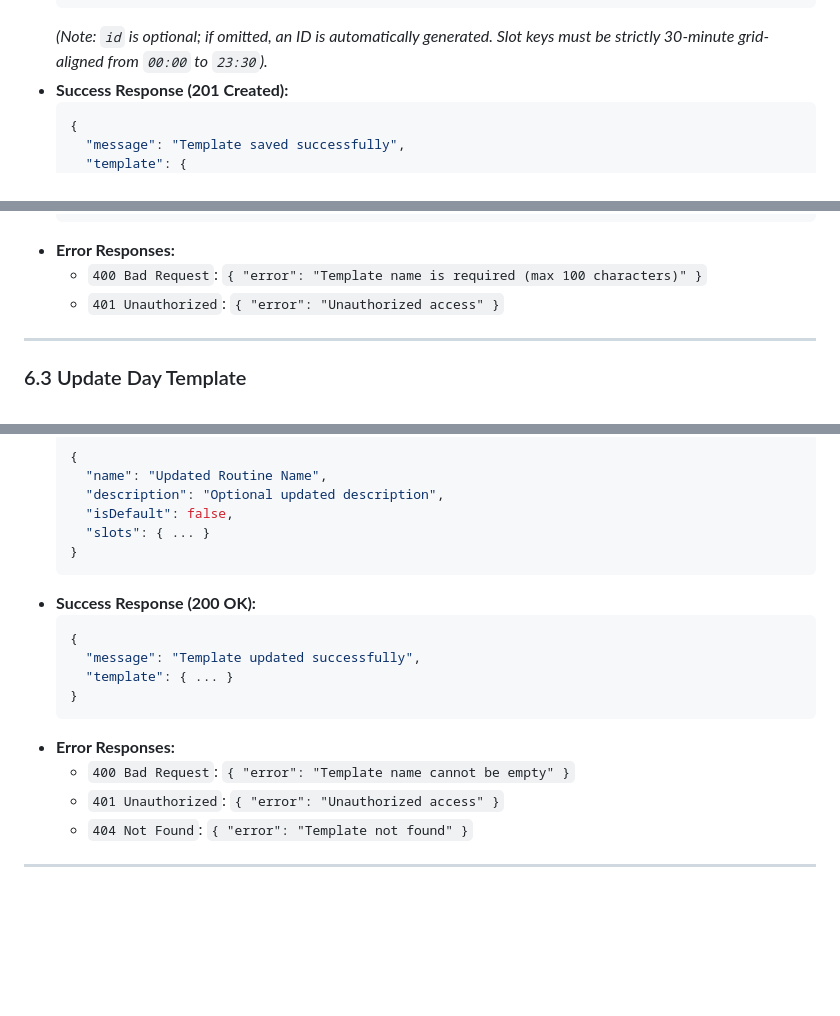
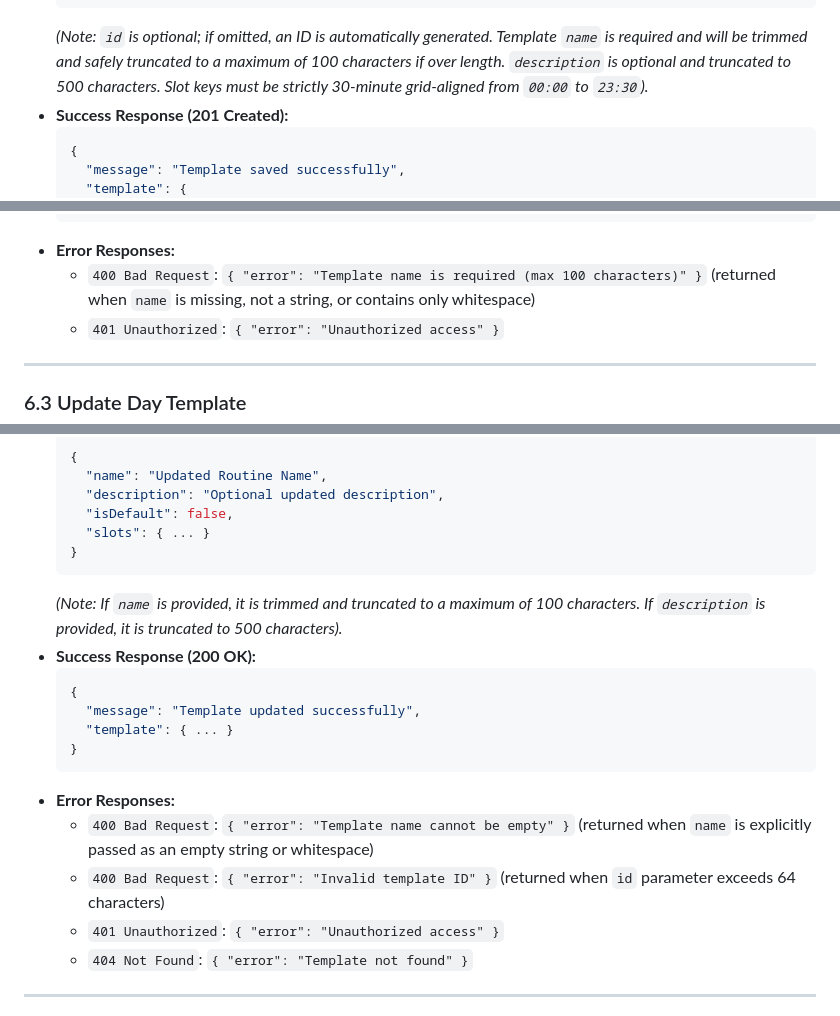
Before and after one commit to josephcjai/DayFlow, a Markdown page: docs/API_DOCUMENTATION.md, 3 parts joined by grey strips. Rendered like a GitHub page; blank space fills up the shorter version.

Commit message:
docs(api): align day templates documentation with name and description truncation behavior
- Clarify in sections 6.2 and 6.3 that over-long template names (>100 chars) and descriptions (>500 chars) are safely trimmed and truncated
- Clarify 400 Bad Request triggers when name is missing, non-string, or whitespace-only
- Clarify 400 Bad Request triggers when template ID parameter exceeds 64 characters

````diff
--- a/docs/API_DOCUMENTATION.md
+++ b/docs/API_DOCUMENTATION.md
@@ -644,7 +644,7 @@ Reusable routines for 30-minute timeblocking with cloud persistence in PostgreSQ
     }
   }
   ```
-  *(Note: `id` is optional; if omitted, an ID is automatically generated. Slot keys must be strictly 30-minute grid-aligned from `00:00` to `23:30`).*
+  *(Note: `id` is optional; if omitted, an ID is automatically generated. Template `name` is required and will be trimmed and safely truncated to a maximum of 100 characters if over length. `description` is optional and truncated to 500 characters. Slot keys must be strictly 30-minute grid-aligned from `00:00` to `23:30`).*
 - **Success Response (201 Created):**
   ```json
   {
@@ -664,7 +664,7 @@ Reusable routines for 30-minute timeblocking with cloud persistence in PostgreSQ
   }
   ```
 - **Error Responses:**
-  - `400 Bad Request`: `{ "error": "Template name is required (max 100 characters)" }`
+  - `400 Bad Request`: `{ "error": "Template name is required (max 100 characters)" }` (returned when `name` is missing, not a string, or contains only whitespace)
   - `401 Unauthorized`: `{ "error": "Unauthorized access" }`
 
 ---
@@ -683,6 +683,7 @@ Reusable routines for 30-minute timeblocking with cloud persistence in PostgreSQ
     "slots": { ... }
   }
   ```
+  *(Note: If `name` is provided, it is trimmed and truncated to a maximum of 100 characters. If `description` is provided, it is truncated to 500 characters).*
 - **Success Response (200 OK):**
   ```json
   {
@@ -691,7 +692,8 @@ Reusable routines for 30-minute timeblocking with cloud persistence in PostgreSQ
   }
   ```
 - **Error Responses:**
-  - `400 Bad Request`: `{ "error": "Template name cannot be empty" }`
+  - `400 Bad Request`: `{ "error": "Template name cannot be empty" }` (returned when `name` is explicitly passed as an empty string or whitespace)
+  - `400 Bad Request`: `{ "error": "Invalid template ID" }` (returned when `id` parameter exceeds 64 characters)
   - `401 Unauthorized`: `{ "error": "Unauthorized access" }`
   - `404 Not Found`: `{ "error": "Template not found" }`
 
````
